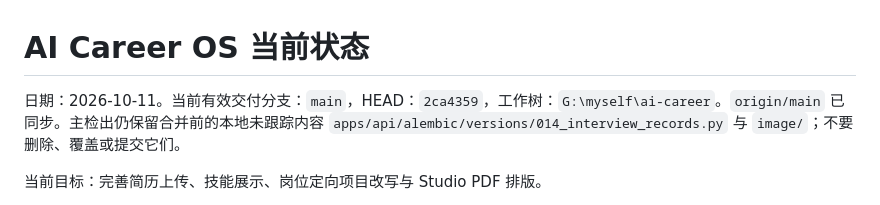
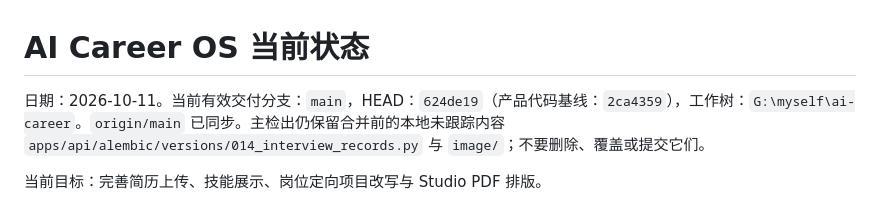
Before and after one commit to Cassieel-Q/AI-Career-OS, a Markdown page: 00-当前状态.md, the part around the change. GitHub-like rendering.

```diff
--- a/00-当前状态.md
+++ b/00-当前状态.md
@@ -1,6 +1,6 @@
 # AI Career OS 当前状态
 
-日期：2026-10-11。当前有效交付分支：`main`，HEAD：`2ca4359`，工作树：`G:\myself\ai-career`。`origin/main` 已同步。主检出仍保留合并前的本地未跟踪内容 `apps/api/alembic/versions/014_interview_records.py` 与 `image/`；不要删除、覆盖或提交它们。
+日期：2026-10-11。当前有效交付分支：`main`，HEAD：`624de19`（产品代码基线：`2ca4359`），工作树：`G:\myself\ai-career`。`origin/main` 已同步。主检出仍保留合并前的本地未跟踪内容 `apps/api/alembic/versions/014_interview_records.py` 与 `image/`；不要删除、覆盖或提交它们。
 
 当前目标：完善简历上传、技能展示、岗位定向项目改写与 Studio PDF 排版。
 
```
Also changed, not shown: docs/handoff/2026-10-11-workbuddy-handoff.md (+3 -3 lines).
